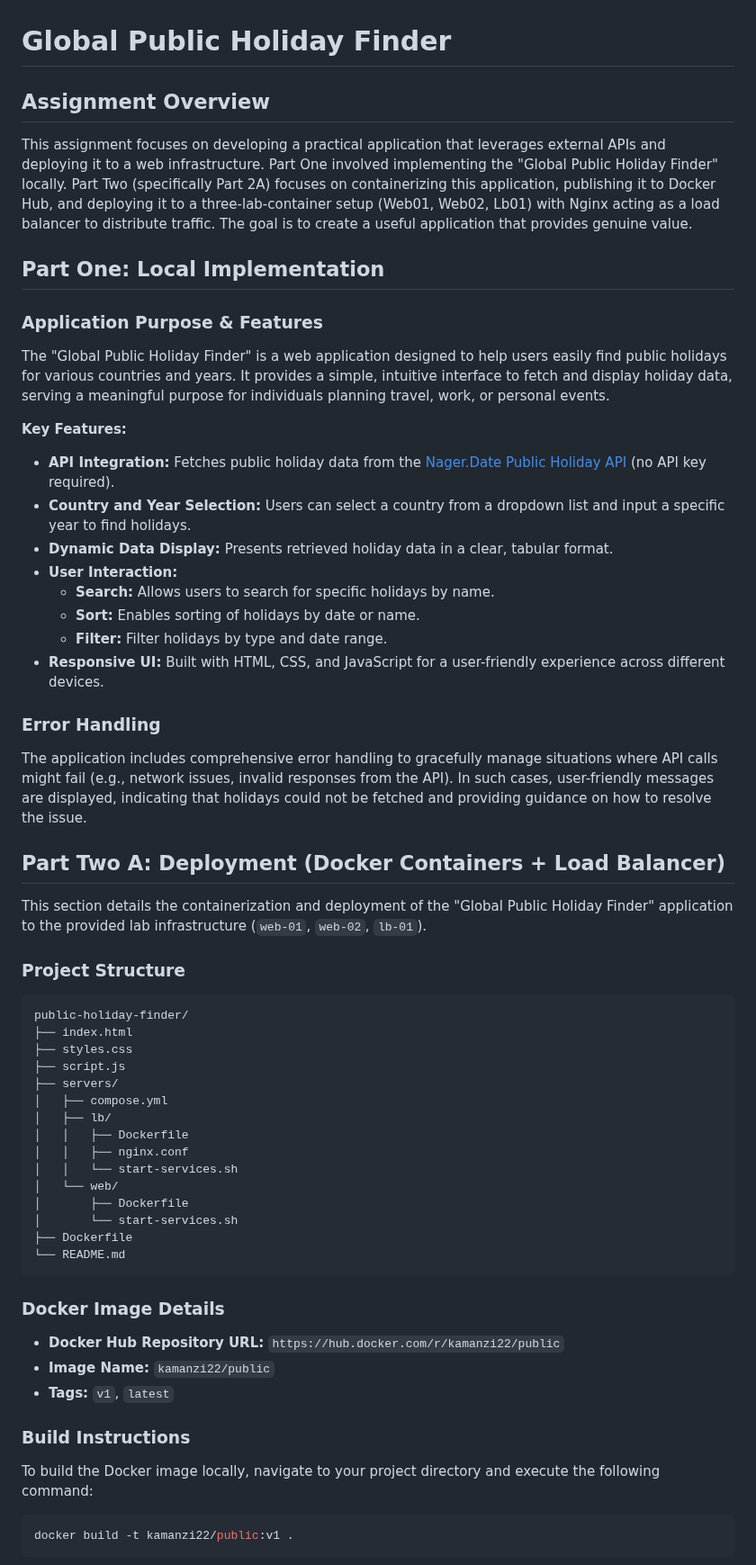
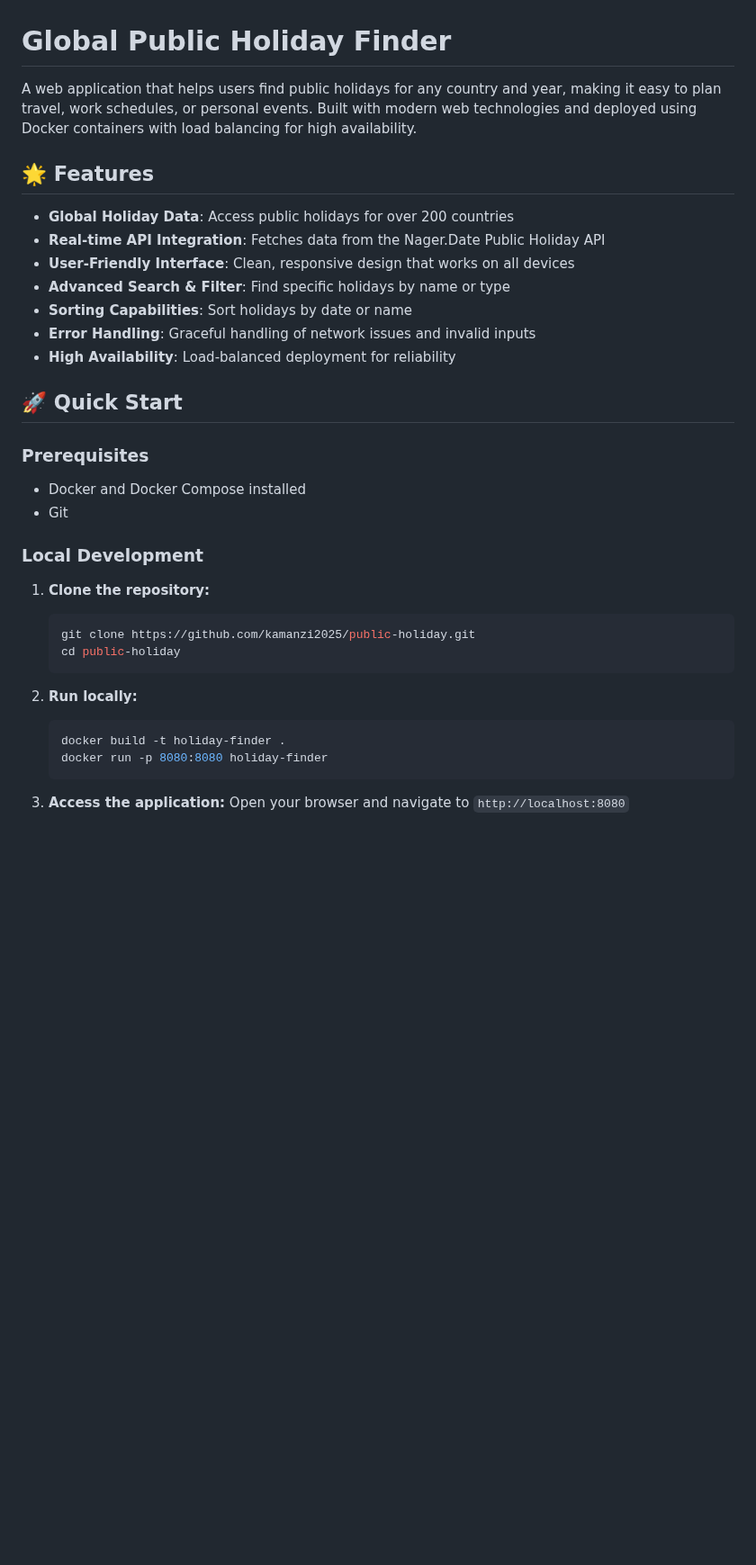
Before and after one commit to kamanzi2025/public-holiday, a Markdown page: README.md, the part around one of its changes. Shown at 90% size. GitHub-like rendering; blank space fills up the shorter version.

````diff
--- a/README.md
+++ b/README.md
@@ -1,65 +1,36 @@
 # Global Public Holiday Finder
 
-## Assignment Overview
+A web application that helps users find public holidays for any country and year, making it easy to plan travel, work schedules, or personal events. Built with modern web technologies and deployed using Docker containers with load balancing for high availability.
 
-This assignment focuses on developing a practical application that leverages external APIs and deploying it to a web infrastructure. Part One involved implementing the "Global Public Holiday Finder" locally. Part Two (specifically Part 2A) focuses on containerizing this application, publishing it to Docker Hub, and deploying it to a three-lab-container setup (Web01, Web02, Lb01) with Nginx acting as a load balancer to distribute traffic. The goal is to create a useful application that provides genuine value.
+## 🌟 Features
 
-## Part One: Local Implementation
+- **Global Holiday Data**: Access public holidays for over 200 countries
+- **Real-time API Integration**: Fetches data from the Nager.Date Public Holiday API
+- **User-Friendly Interface**: Clean, responsive design that works on all devices
+- **Advanced Search & Filter**: Find specific holidays by name or type
+- **Sorting Capabilities**: Sort holidays by date or name
+- **Error Handling**: Graceful handling of network issues and invalid inputs
+- **High Availability**: Load-balanced deployment for reliability
 
-### Application Purpose & Features
+## 🚀 Quick Start
 
-The "Global Public Holiday Finder" is a web application designed to help users easily find public holidays for various countries and years. It provides a simple, intuitive interface to fetch and display holiday data, serving a meaningful purpose for individuals planning travel, work, or personal events.
+### Prerequisites
+- Docker and Docker Compose installed
+- Git
 
-**Key Features:**
+### Local Development
+1. **Clone the repository:**
+   ```bash
+   git clone https://github.com/kamanzi2025/public-holiday.git
+   cd public-holiday
+   ```
 
-  * **API Integration:** Fetches public holiday data from the [Nager.Date Public Holiday API](https://date.nager.at/) (no API key required).
-  * **Country and Year Selection:** Users can select a country from a dropdown list and input a specific year to find holidays.
-  * **Dynamic Data Display:** Presents retrieved holiday data in a clear, tabular format.
-  * **User Interaction:**
-      * **Search:** Allows users to search for specific holidays by name.
-      * **Sort:** Enables sorting of holidays by date or name.
-      * **Filter:** Filter holidays by type and date range.
-  * **Responsive UI:** Built with HTML, CSS, and JavaScript for a user-friendly experience across different devices.
+2. **Run locally:**
+   ```bash
+   docker build -t holiday-finder .
+   docker run -p 8080:8080 holiday-finder
+   ```
 
-### Error Handling
+3. **Access the application:**
+   Open your browser and navigate to `http://localhost:8080`
 
-The application includes comprehensive error handling to gracefully manage situations where API calls might fail (e.g., network issues, invalid responses from the API). In such cases, user-friendly messages are displayed, indicating that holidays could not be fetched and providing guidance on how to resolve the issue.
-
-## Part Two A: Deployment (Docker Containers + Load Balancer)
-
-This section details the containerization and deployment of the "Global Public Holiday Finder" application to the provided lab infrastructure (`web-01`, `web-02`, `lb-01`).
-
-### Project Structure
-
-```
-public-holiday-finder/
-├── index.html
-├── styles.css
-├── script.js
-├── servers/
-│   ├── compose.yml
-│   ├── lb/
-│   │   ├── Dockerfile
-│   │   ├── nginx.conf
-│   │   └── start-services.sh
-│   └── web/
-│       ├── Dockerfile
-│       └── start-services.sh
-├── Dockerfile
-└── README.md
-```
-
-### Docker Image Details
-
-  * **Docker Hub Repository URL:** `https://hub.docker.com/r/kamanzi22/public`
-  * **Image Name:** `kamanzi22/public`
-  * **Tags:** `v1`, `latest`
-
-### Build Instructions
-
-To build the Docker image locally, navigate to your project directory and execute the following command:
-
-```bash
-docker build -t kamanzi22/public:v1 .
-```
-
````
Also changed, not shown: other parts of README.md (+131 -135 lines).
